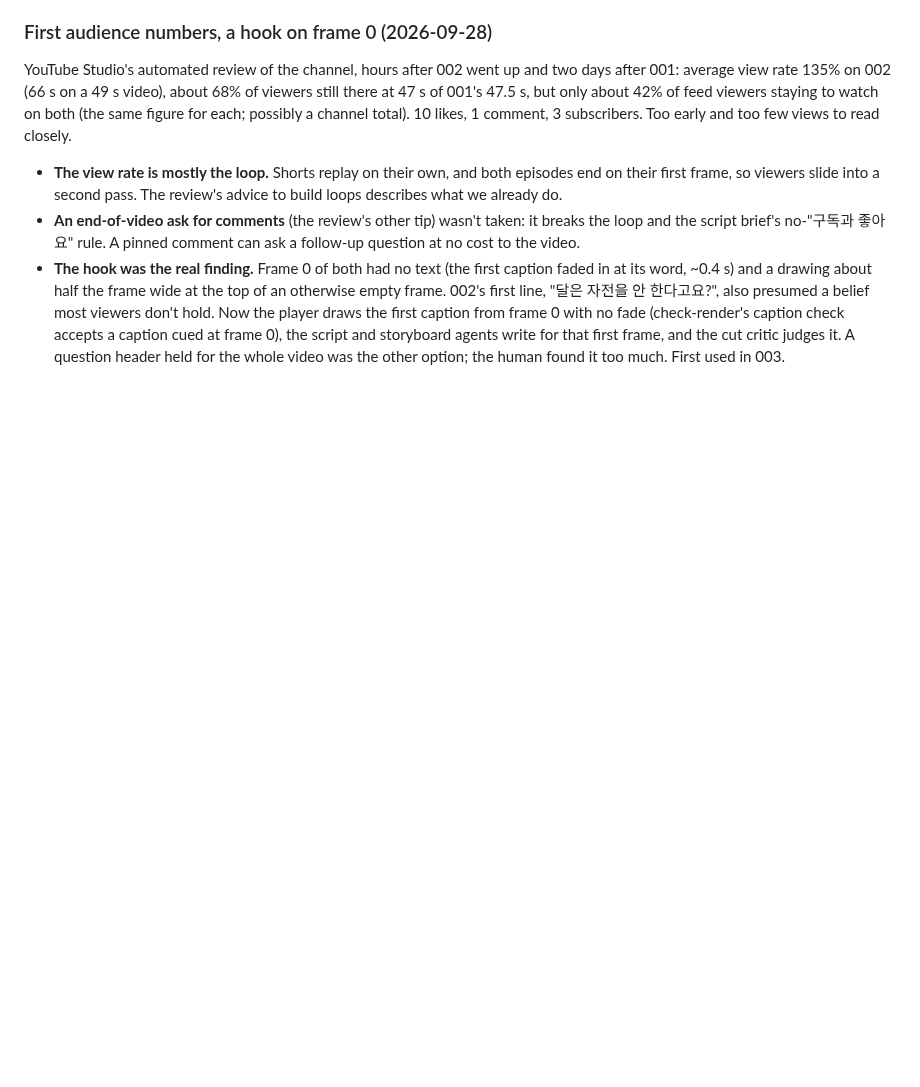
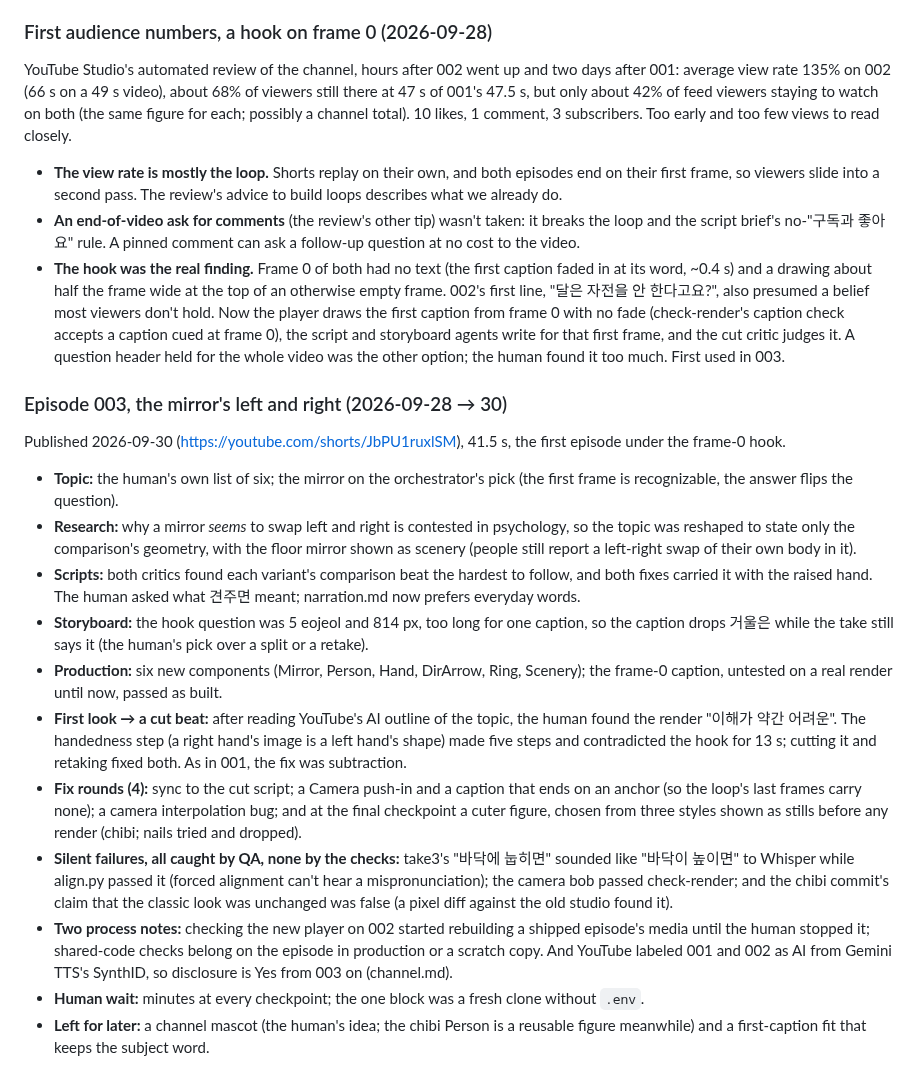
Before and after one commit to zeikar/tangent, a Markdown page: docs/milestone-2-notes.md, the part around the change. Drawn GitHub-style; blank space fills up the shorter version.

Commit message:
docs(003-mirror-left-right): published

```diff
--- a/docs/milestone-2-notes.md
+++ b/docs/milestone-2-notes.md
@@ -173,3 +173,50 @@ early and too few views to read closely.
   storyboard agents write for that first frame, and the cut critic judges
   it. A question header held for the whole video was the other option; the
   human found it too much. First used in 003.
+
+### Episode 003, the mirror's left and right (2026-09-28 → 30)
+
+Published 2026-09-30 (https://youtube.com/shorts/JbPU1ruxlSM), 41.5 s, the
+first episode under the frame-0 hook.
+
+- **Topic:** the human's own list of six; the mirror on the orchestrator's
+  pick (the first frame is recognizable, the answer flips the question).
+- **Research:** why a mirror *seems* to swap left and right is contested
+  in psychology, so the topic was reshaped to state only the comparison's
+  geometry, with the floor mirror shown as scenery (people still report a
+  left-right swap of their own body in it).
+- **Scripts:** both critics found each variant's comparison beat the
+  hardest to follow, and both fixes carried it with the raised hand. The
+  human asked what 견주면 meant; narration.md now prefers everyday words.
+- **Storyboard:** the hook question was 5 eojeol and 814 px, too long for
+  one caption, so the caption drops 거울은 while the take still says it
+  (the human's pick over a split or a retake).
+- **Production:** six new components (Mirror, Person, Hand, DirArrow, Ring,
+  Scenery); the frame-0 caption, untested on a real render until now,
+  passed as built.
+- **First look → a cut beat:** after reading YouTube's AI outline of the
+  topic, the human found the render "이해가 약간 어려운". The handedness
+  step (a right hand's image is a left hand's shape) made five steps and
+  contradicted the hook for 13 s; cutting it and retaking fixed both. As
+  in 001, the fix was subtraction.
+- **Fix rounds (4):** sync to the cut script; a Camera push-in and a caption
+  that ends on an anchor (so the loop's last frames carry none); a camera
+  interpolation bug; and at the final checkpoint a cuter figure, chosen
+  from three styles shown as stills before any render (chibi; nails tried
+  and dropped).
+- **Silent failures, all caught by QA, none by the checks:** take3's
+  "바닥에 눕히면" sounded like "바닥이 높이면" to Whisper while align.py
+  passed it (forced alignment can't hear a mispronunciation); the camera
+  bob passed check-render; and the chibi commit's claim that the classic
+  look was unchanged was false (a pixel diff against the old studio found
+  it).
+- **Two process notes:** checking the new player on 002 started rebuilding
+  a shipped episode's media until the human stopped it; shared-code checks
+  belong on the episode in production or a scratch copy. And YouTube
+  labeled 001 and 002 as AI from Gemini TTS's SynthID, so disclosure is Yes
+  from 003 on (channel.md).
+- **Human wait:** minutes at every checkpoint; the one block was a fresh
+  clone without `.env`.
+- **Left for later:** a channel mascot (the human's idea; the chibi Person
+  is a reusable figure meanwhile) and a first-caption fit that keeps the
+  subject word.
```
Also changed, not shown: episodes/003-mirror-left-right/checkpoints.md (+2 -0 lines), episodes/003-mirror-left-right/publish.md (+2 -0 lines).
